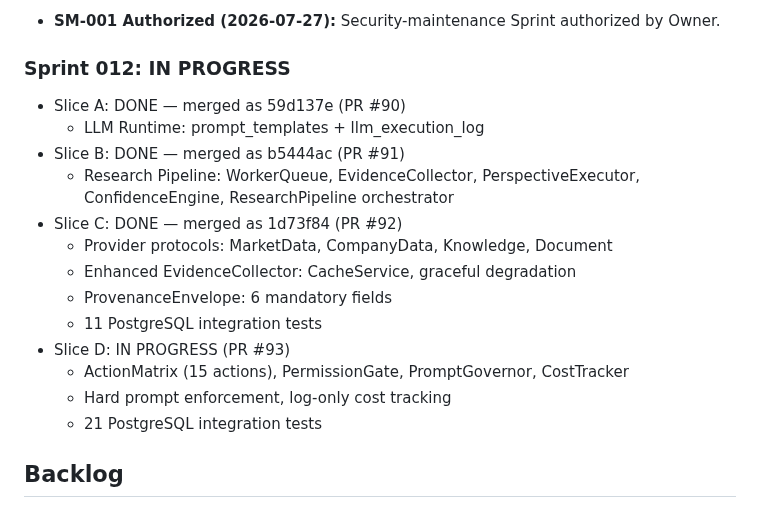
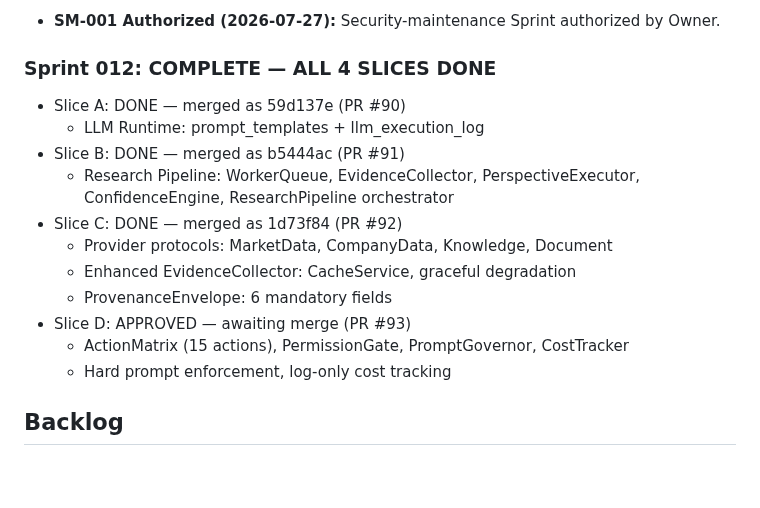
Before and after one commit to Lolitadelgadosharona/CompoundOS, a Markdown page: docs/MASTER_PLAN.md, the part around the change. Rendered like a GitHub page; blank space fills up the shorter version.

```diff
--- a/docs/MASTER_PLAN.md
+++ b/docs/MASTER_PLAN.md
@@ -204,7 +204,7 @@ Build CompoundOS as a trustworthy, explainable operating system for family offic
 
 - **SM-001 Authorized (2026-07-27):** Security-maintenance Sprint authorized by Owner.
 
-### Sprint 012: IN PROGRESS
+### Sprint 012: COMPLETE — ALL 4 SLICES DONE
 - Slice A: DONE — merged as 59d137e (PR #90)
   - LLM Runtime: prompt_templates + llm_execution_log
 - Slice B: DONE — merged as b5444ac (PR #91)
@@ -214,11 +214,9 @@ Build CompoundOS as a trustworthy, explainable operating system for family offic
   - Provider protocols: MarketData, CompanyData, Knowledge, Document
   - Enhanced EvidenceCollector: CacheService, graceful degradation
   - ProvenanceEnvelope: 6 mandatory fields
-  - 11 PostgreSQL integration tests
-- Slice D: IN PROGRESS (PR #93)
+- Slice D: APPROVED — awaiting merge (PR #93)
   - ActionMatrix (15 actions), PermissionGate, PromptGovernor, CostTracker
   - Hard prompt enforcement, log-only cost tracking
-  - 21 PostgreSQL integration tests
 
 ## Backlog
 
```
Also changed, not shown: docs/CHANGELOG.md (+31 -0 lines).
